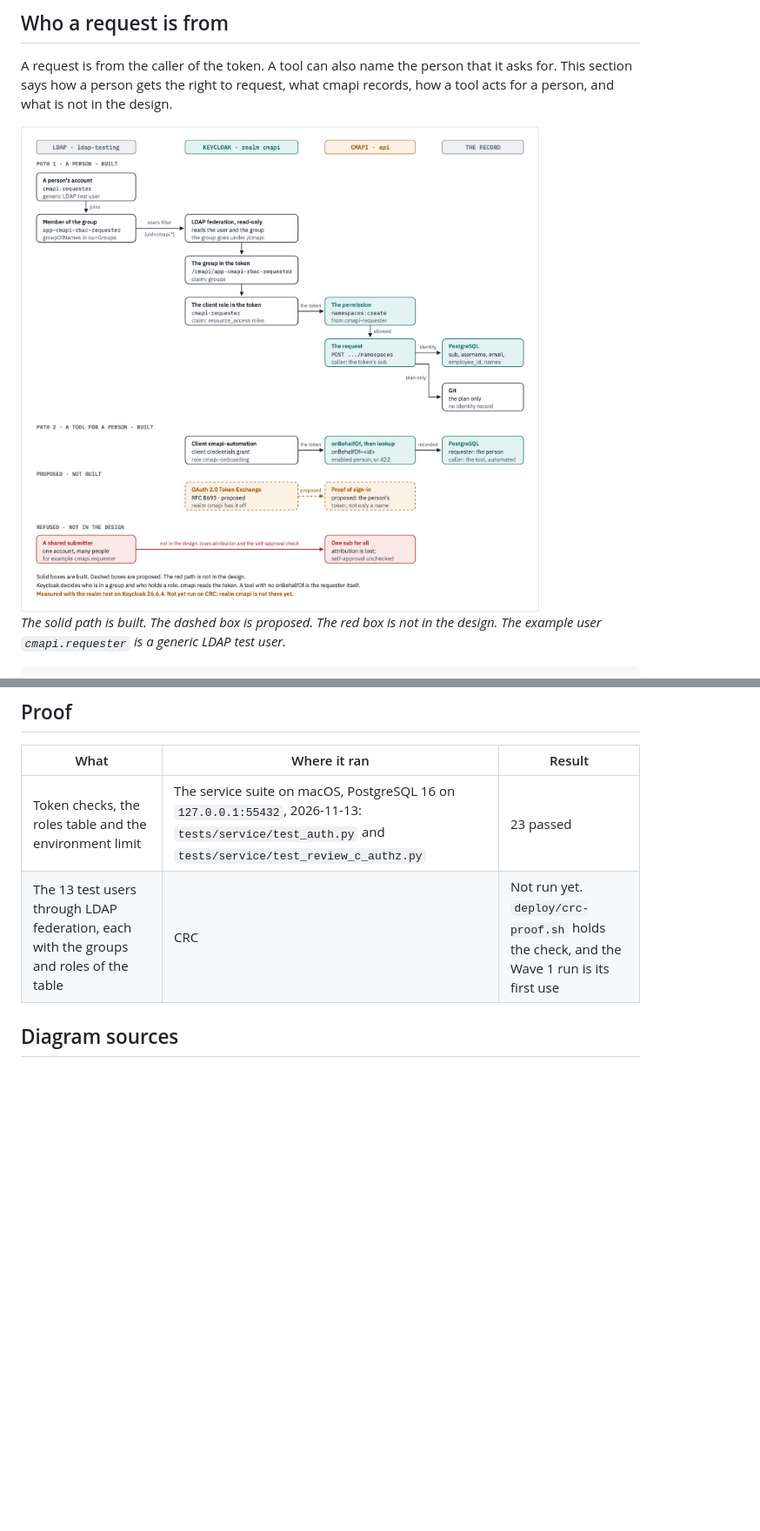
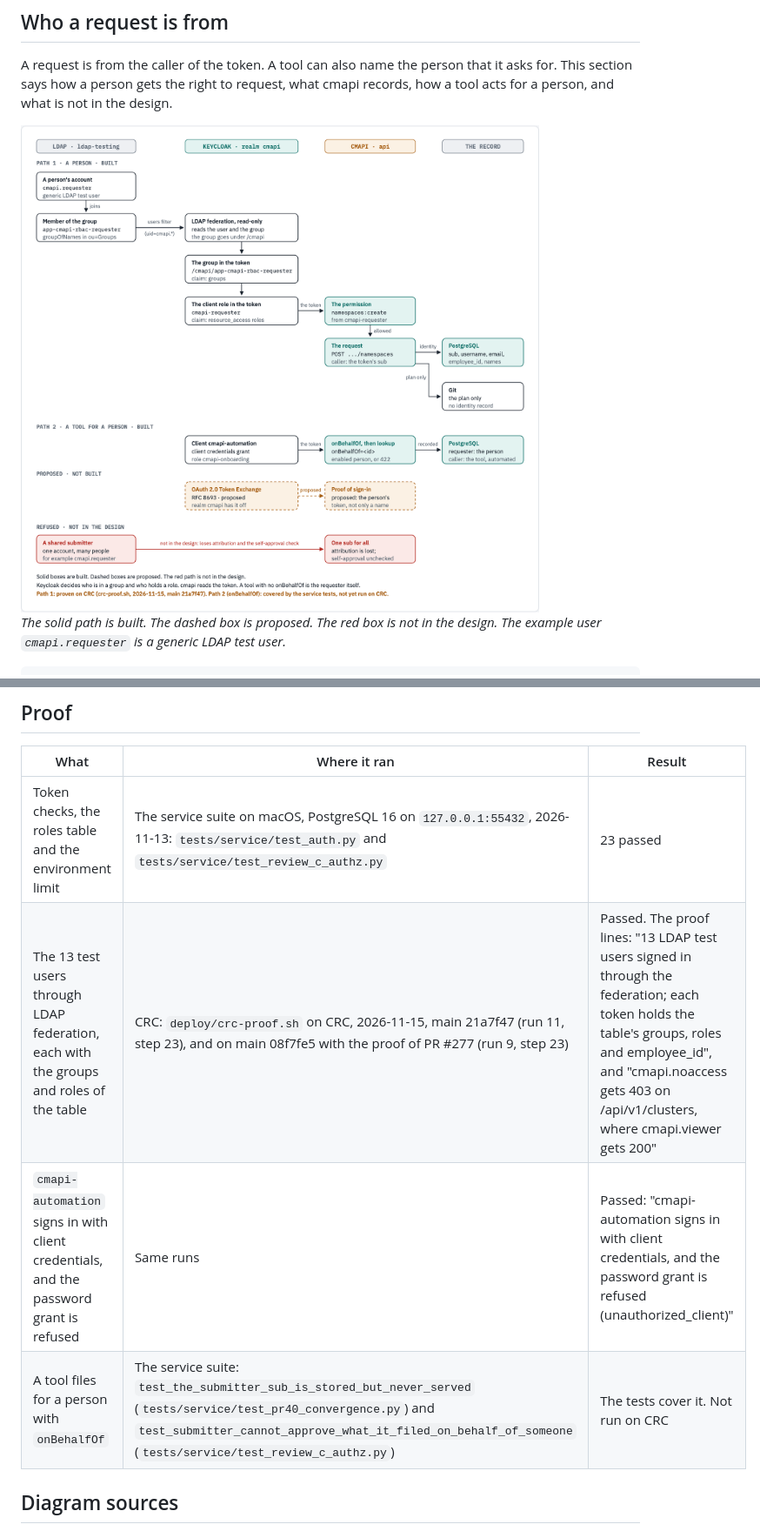
Before and after one commit to ephico2real2/cmapi, a Markdown page: docs/14-authorization.md, 2 parts joined by grey strips. Shown at 87% size. GitHub-like rendering; pictures changed too: docs/diagrams/rbac-identity/rbac-identity.light.png; blank space fills up the shorter version.

Commit message:
docs/14, docs/15, figure: the realm and the 13 users proven on CRC (crc-proof.sh, main 21a7f47); onBehalfOf marked as covered by the service tests (Part of #14)

```diff
--- a/docs/14-authorization.md
+++ b/docs/14-authorization.md
@@ -378,7 +378,9 @@ A sample 403, taken from a run of the service suite's app on 2026-11-13. A calle
 | What | Where it ran | Result |
 |---|---|---|
 | Token checks, the roles table and the environment limit | The service suite on macOS, PostgreSQL 16 on `127.0.0.1:55432`, 2026-11-13: `tests/service/test_auth.py` and `tests/service/test_review_c_authz.py` | 23 passed |
-| The 13 test users through LDAP federation, each with the groups and roles of the table | CRC | Not run yet. `deploy/crc-proof.sh` holds the check, and the Wave 1 run is its first use |
+| The 13 test users through LDAP federation, each with the groups and roles of the table | CRC: `deploy/crc-proof.sh` on CRC, 2026-11-15, main 21a7f47 (run 11, step 23), and on main 08f7fe5 with the proof of PR #277 (run 9, step 23) | Passed. The proof lines: "13 LDAP test users signed in through the federation; each token holds the table's groups, roles and employee_id", and "cmapi.noaccess gets 403 on /api/v1/clusters, where cmapi.viewer gets 200" |
+| `cmapi-automation` signs in with client credentials, and the password grant is refused | Same runs | Passed: "cmapi-automation signs in with client credentials, and the password grant is refused (unauthorized_client)" |
+| A tool files for a person with `onBehalfOf` | The service suite: `test_the_submitter_sub_is_stored_but_never_served` (`tests/service/test_pr40_convergence.py`) and `test_submitter_cannot_approve_what_it_filed_on_behalf_of_someone` (`tests/service/test_review_c_authz.py`) | The tests cover it. Not run on CRC |
 
 ## Diagram sources
 
```
Also changed, not shown: docs/15-keycloak-integration.md (+4 -4 lines), docs/diagrams/rbac-identity/rbac-identity.dark.png, 1 other file.
